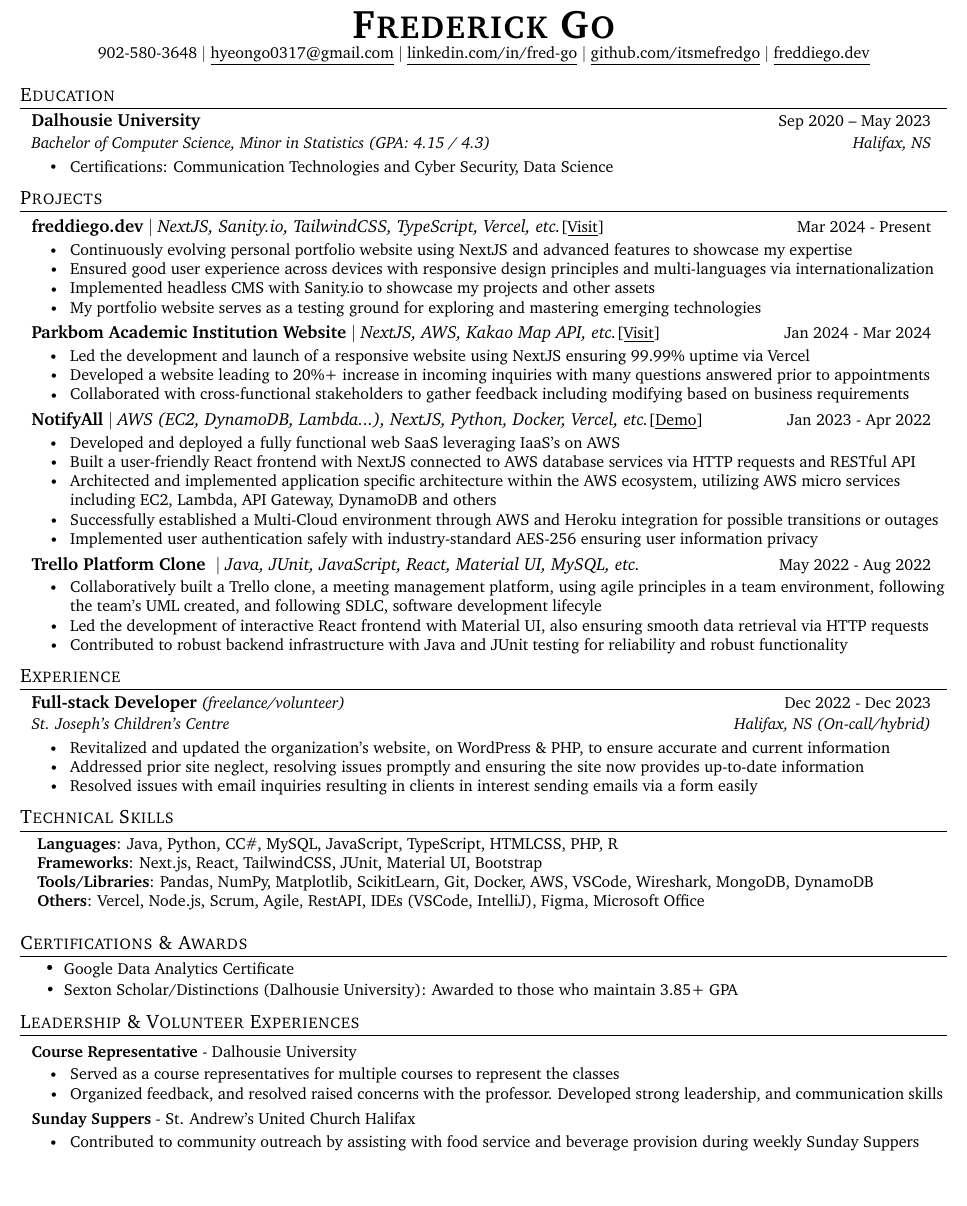
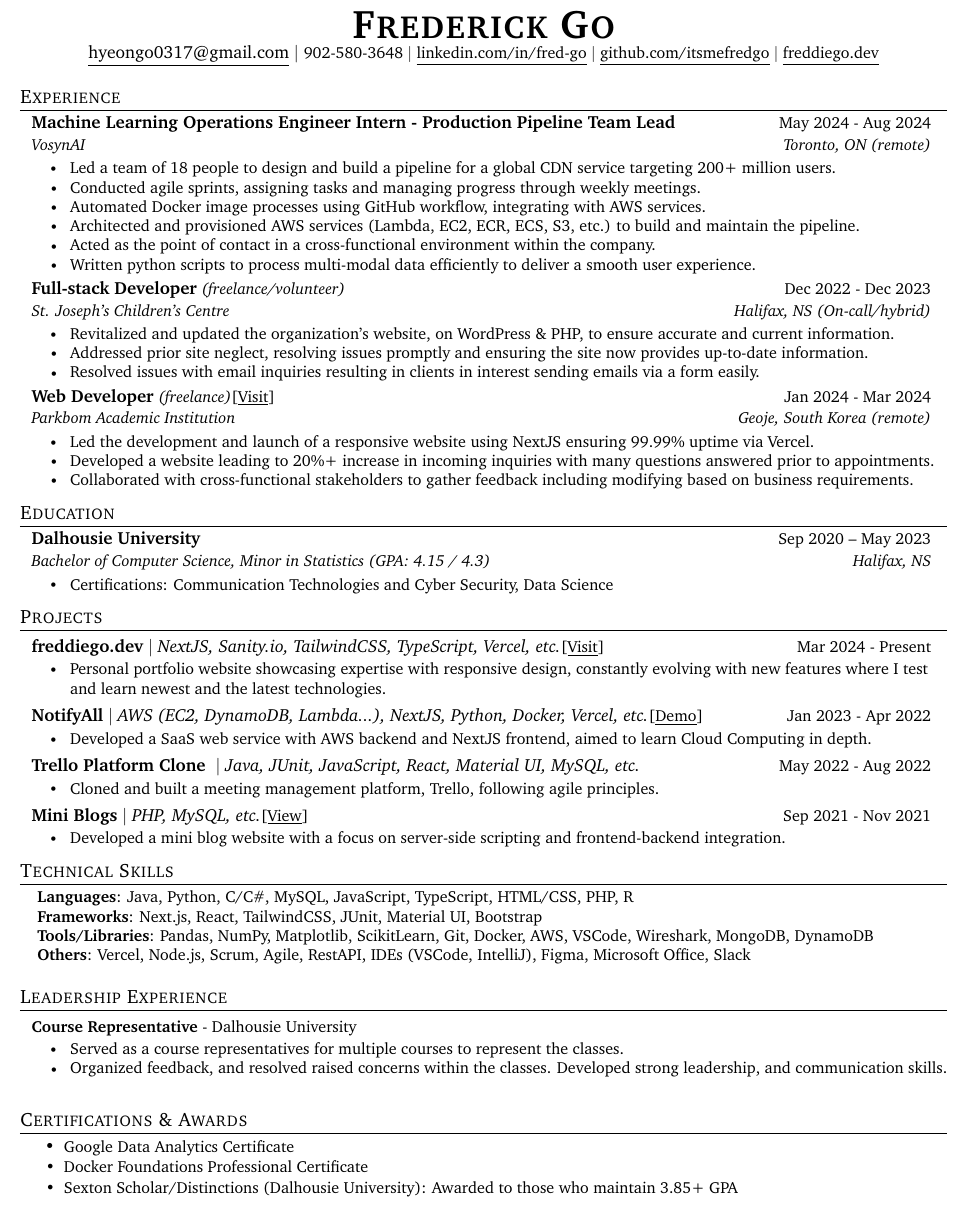
Before and after one commit to itsmefredgo/freddie-resume, a LaTeX CV (resume.tex): part of the page, cut so that both start at the same text, the shorter picture padded with empty space. Compiled offline with pdfLaTeX.

Commit message:
update: 2024 June resume update

```diff
--- a/resume.tex
+++ b/resume.tex
@@ -90,9 +90,9 @@
 \newcommand{\resumeSubHeadingListStart}{\begin{itemize}[leftmargin=0.1in, label={}]}
 \newcommand{\resumeSubHeadingListEnd}{\end{itemize}}
 \newcommand{\resumeItemListStart}{\begin{itemize}\vspace{-2pt}}
-\newcommand{\resumeItemListEnd}{\end{itemize}\vspace{-7pt}}
+\newcommand{\resumeItemListEnd}{\end{itemize}\vspace{-6pt}}
 
-\newcommand{\resumeItemListStartWithDate}{\begin{itemize}\vspace{0pt}}
+\newcommand{\resumeItemListStartWithDate}{\begin{itemize}\vspace{-0pt}}
 \newcommand{\resumeItemListEndWithDate}{\end{itemize}\vspace{-10pt}}
 
 \newcommand{\resumeItemWithDate}[2] {\item\small {#1 \hfill #2 \vspace{-8pt}}}
@@ -110,13 +110,48 @@
 
 \begin{center}
     \textbf{\Huge \scshape Frederick Go} \\ \vspace{1pt}
-    \small 902-580-3648 $|$ \href{mailto:hyeongo0317@gmail.com}{\underline{hyeongo0317@gmail.com}} $|$
+    \href{mailto:hyeongo0317@gmail.com}{\underline{hyeongo0317@gmail.com}} $|$
+    \small 902-580-3648 $|$
     \href{https://linkedin.com/in/fred-go}{\underline{linkedin.com/in/fred-go}} $|$
     \href{https://github.com/itsmefredgo}{\underline{github.com/itsmefredgo}} $|$
     \href{https://freddiego.dev}{\underline{freddiego.dev}}
 \end{center}
 
+%-----------------------------------------------------------------------------EXPERIENCE-----------------------------------------------------------------------------
+\section{Experience}
+  \resumeSubHeadingListStart
 
+    \resumeSubheading
+      {\textbf{Machine Learning Operations Engineer Intern - Production Pipeline Team Lead}}{May 2024 - Aug 2024}
+      {VosynAI}{Toronto, ON (remote)}
+      \resumeItemListStart
+        \resumeItem{Led a team of 18 people to design and build a pipeline for a global CDN service targeting 200+ million users.}
+        \resumeItem{Conducted agile sprints, assigning tasks and managing progress through weekly meetings.}
+        \resumeItem{Automated Docker image processes using GitHub workflow, integrating with AWS services.}
+        \resumeItem{Architected and provisioned AWS services (Lambda, EC2, ECR, ECS, S3, etc.) to build and maintain the pipeline.}
+        \resumeItem{Acted as the point of contact in a cross-functional environment within the company.}
+        \resumeItem{Written python scripts to process multi-modal data efficiently to deliver a smooth user experience. }
+    \resumeItemListEnd
+
+    \resumeSubheading
+      {\textbf{Full-stack Developer} \emph{\small{(freelance/volunteer)}}}{Dec 2022 - Dec 2023}
+      {St. Joseph’s Children’s Centre}{Halifax, NS (On-call/hybrid)}
+      \resumeItemListStart
+        \resumeItem{Revitalized and updated the organization's website, on WordPress \& PHP, to ensure accurate and current information.}
+        \resumeItem{Addressed prior site neglect, resolving issues promptly and ensuring the site now provides up-to-date information.}
+        \resumeItem{Resolved issues with email inquiries resulting in clients in interest sending emails via a form easily.}
+      \resumeItemListEnd
+
+    \resumeSubheading
+      {\textbf{Web Developer} \emph{\small{(freelance)}}{\small[\href{https://www.parkbomacademy.com}{\underline{Visit}}]}}{Jan 2024 - Mar 2024}
+      {Parkbom Academic Institution}{Geoje, South Korea (remote)}
+      \resumeItemListStart
+        \resumeItem{Led the development and launch of a responsive website using NextJS ensuring 99.99\% uptime via Vercel.}
+        \resumeItem{Developed a website leading to 20\%+ increase in incoming inquiries with many questions answered prior to appointments.}
+        \resumeItem{Collaborated with cross-functional stakeholders to gather feedback including modifying based on business requirements.}
+      \resumeItemListEnd
+
+  \resumeSubHeadingListEnd
 %-----------------------------------------------------------------------------EDUCATION-----------------------------------------------------------------------------
 \section{Education}
   \resumeSubHeadingListStart
@@ -136,88 +171,60 @@
       \resumeProjectHeading
           {\textbf{freddiego.dev} $|$ \emph{NextJS, Sanity.io, TailwindCSS, TypeScript, Vercel, etc.}{\small[\href{https://freddiego.dev}{\underline{Visit}}]}}{Mar 2024 - Present}
           \resumeItemListStart
-            \resumeItem{Continuously evolving personal portfolio website using NextJS and advanced features to showcase my expertise}
-            \resumeItem{Ensured good user experience across devices with responsive design principles and multi-languages via internationalization}
-            \resumeItem{Implemented headless CMS with Sanity.io to showcase my projects and other assets}
-            \resumeItem{My portfolio website serves as a testing ground for exploring and mastering emerging technologies}
+            \resumeItem{Personal portfolio website showcasing expertise with responsive design, constantly evolving with new features where I test and learn newest and the latest technologies.}
           \resumeItemListEnd
-      \resumeProjectHeading
-          {\textbf{Parkbom Academic Institution Website} $|$ \emph{NextJS, AWS, Kakao Map API, etc.}{\small[\href{https://www.parkbomacademy.com}{\underline{Visit}}]}}{Jan 2024 - Mar 2024}
-          \resumeItemListStart
-            \resumeItem{Led the development and launch of a responsive website using NextJS ensuring 99.99\% uptime via Vercel}
-            \resumeItem{Developed a website leading to 20\%+ increase in incoming inquiries with many questions answered prior to appointments}
-            \resumeItem{Collaborated with cross-functional stakeholders to gather feedback including modifying based on business requirements}
-          \resumeItemListEnd
+
       \resumeProjectHeading
           {\textbf{NotifyAll} $|$ \emph{AWS (EC2, DynamoDB, Lambda...), NextJS, Python, Docker, Vercel, etc.}{\small[\href{https://www.youtube.com/watch?v=HWyE7KBI-ww}{\underline{Demo}}]}}{Jan 2023 - Apr 2022}
           \resumeItemListStart
-            \resumeItem{Developed and deployed a fully functional web SaaS leveraging IaaS’s on AWS}
-            \resumeItem{Built a user-friendly React frontend with NextJS connected to AWS database services via HTTP requests and RESTful API}
-            \resumeItem{Architected and implemented application specific architecture within the AWS ecosystem, utilizing AWS micro services including EC2, Lambda, API Gateway, DynamoDB and others}
-            \resumeItem{Successfully established a Multi-Cloud environment through AWS and Heroku integration for possible transitions or outages}
-            \resumeItem{Implemented user authentication safely with industry-standard AES-256 ensuring user information privacy}
+            \resumeItem{Developed a SaaS web service with AWS backend and NextJS frontend, aimed to learn Cloud Computing in depth. }
           \resumeItemListEnd
 
       \resumeProjectHeading
           {\textbf{Trello Platform Clone } $|$ \emph{Java, JUnit, JavaScript, React, Material UI, MySQL, etc.}}{May 2022 - Aug 2022}
           \resumeItemListStart
-            \resumeItem{Collaboratively built a Trello clone, a meeting management platform, using agile principles in a team environment, following the team’s UML created, and following SDLC, software development lifecyle}
-            \resumeItem{Led the development of interactive React frontend with Material UI, also ensuring smooth data retrieval via HTTP requests}
-            \resumeItem{Contributed to robust backend infrastructure with Java and JUnit testing for reliability and robust functionality}
+            \resumeItem{Cloned and built a meeting management platform, Trello, following agile principles.}
+
+          \resumeItemListEnd
+
+      \resumeProjectHeading
+          {\textbf{Mini Blogs} $|$ \emph{PHP, MySQL, etc.}{\small[\href{https://web.cs.dal.ca/~dgo/}{\underline{View}}]}}{Sep 2021 - Nov 2021}
+          \resumeItemListStart
+            \resumeItem{Developed a mini blog website with a focus on server-side scripting and frontend-backend integration.}
           \resumeItemListEnd
 
     \resumeSubHeadingListEnd
-
-%-----------------------------------------------------------------------------EXPERIENCE-----------------------------------------------------------------------------
-\section{Experience}
-  \resumeSubHeadingListStart
-
-    \resumeSubheading
-      {\textbf{Full-stack Developer} \emph{\small{(freelance/volunteer)}}}{Dec 2022 - Dec 2023}
-      {St. Joseph’s Children’s Centre}{Halifax, NS (On-call/hybrid)}
-      \resumeItemListStart
-        \resumeItem{Revitalized and updated the organization's website, on WordPress \& PHP, to ensure accurate and current information}
-        \resumeItem{Addressed prior site neglect, resolving issues promptly and ensuring the site now provides up-to-date information}
-        \resumeItem{Resolved issues with email inquiries resulting in clients in interest sending emails via a form easily}
-      \resumeItemListEnd
-
-  \resumeSubHeadingListEnd
 
 %-----------------------------------------------------------------------------PROGRAMMING SKILLS-----------------------------------------------------------------------------
 \section{Technical Skills}
  \begin{itemize}[leftmargin=0.15in, label={}]
     \small{\item{
-     \textbf{Languages}{: Java, Python, C\/C\#, MySQL, JavaScript, TypeScript, HTML\/CSS, PHP, R} \\
+     \textbf{Languages}{: Java, Python, C/C\#, MySQL, JavaScript, TypeScript, HTML/CSS, PHP, R} \\
      \textbf{Frameworks}{: Next.js, React, TailwindCSS, JUnit, Material UI, Bootstrap} \\
      \textbf{Tools/Libraries}{: Pandas, NumPy, Matplotlib, ScikitLearn, Git, Docker, AWS, VSCode, Wireshark, MongoDB, DynamoDB} \\
-     \textbf{Others}{: Vercel, Node.js, Scrum, Agile, RestAPI, IDEs (VSCode, IntelliJ), Figma, Microsoft Office}
+     \textbf{Others}{: Vercel, Node.js, Scrum, Agile, RestAPI, IDEs (VSCode, IntelliJ), Figma, Microsoft Office, Slack}
     }}
  \end{itemize}
 
-
-%-----------------------------------------------------------------------------PROGRAMMING SKILLS-----------------------------------------------------------------------------
-\section{Certifications \& Awards}
-    \resumeItemListStartWithDate
-        \resumeItemWithDate{Google Data Analytics Certificate}{}
-        \resumeItemWithDate{Sexton Scholar/Distinctions (Dalhousie University): Awarded to those who maintain 3.85+ GPA}{}
-    \resumeItemListEndWithDate
-
-%-----------------------------------------------------------------------------PROGRAMMING SKILLS-----------------------------------------------------------------------------
-\section{Leadership \& Volunteer Experiences}
+%-----------------------------------------------------------------------------Leadership-----------------------------------------------------------------------------
+\section{Leadership Experience}
     \resumeSubHeadingListStart
         \resumeLeadershipHeading
         {\textbf{Course Representative} - Dalhousie University}{}
         \resumeItemListStart
-            \resumeItem{Served as a course representatives for multiple courses to represent the classes}
-            \resumeItem{Organized feedback, and resolved raised concerns with the professor. Developed strong leadership, and communication skills}
+            \resumeItem{Served as a course representatives for multiple courses to represent the classes. }
+            \resumeItem{Organized feedback, and resolved raised concerns within the classes. Developed strong leadership, and communication skills.}
         \resumeItemListEnd
 
-        \resumeLeadershipHeading
-        {\textbf{Sunday Suppers} - St. Andrew's United Church Halifax}{}
-        \resumeItemListStart
-            \resumeItem{Contributed to community outreach by assisting with food service and beverage provision during weekly Sunday Suppers}
-        \resumeItemListEnd
     \resumeSubHeadingListEnd
+
+%-----------------------------------------------------------------------------Certifications-----------------------------------------------------------------------------
+\section{Certifications \& Awards}
+    \resumeItemListStartWithDate
+        \resumeItemWithDate{Google Data Analytics Certificate}{}
+        \resumeItemWithDate{Docker Foundations Professional Certificate}{}
+        \resumeItemWithDate{Sexton Scholar/Distinctions (Dalhousie University): Awarded to those who maintain 3.85+ GPA}{}
+    \resumeItemListEndWithDate
 
 %-------------------------------------------------------------------------------------------------------------------------------------------------------------------------------
 \end{document}
```
Also changed, not shown: FrederickGoResume.pdf.
